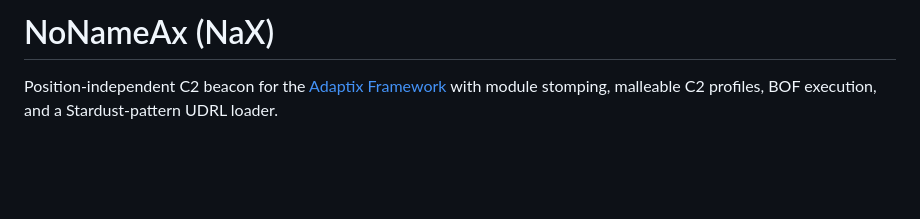
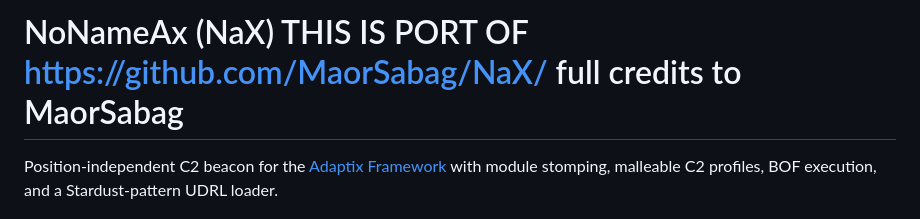
Before and after one commit to hrstn/redteaming, a Markdown page: NaX/README.md, the part around the change. GitHub-like rendering; blank space fills up the shorter version.

Commit message:
Update README with port information and credits
Added attribution and link to original repository.

```diff
--- a/NaX/README.md
+++ b/NaX/README.md
@@ -1,4 +1,4 @@
-# NoNameAx (NaX)
+# NoNameAx (NaX) THIS IS PORT OF [https://github.com/MaorSabag/NaX/](https://github.com/MaorSabag/NaX) full credits to MaorSabag
 
 Position-independent C2 beacon for the [Adaptix Framework](https://github.com/Adaptix-Framework/Adaptix) with module stomping, malleable C2 profiles, BOF execution, and a Stardust-pattern UDRL loader.
 
```
